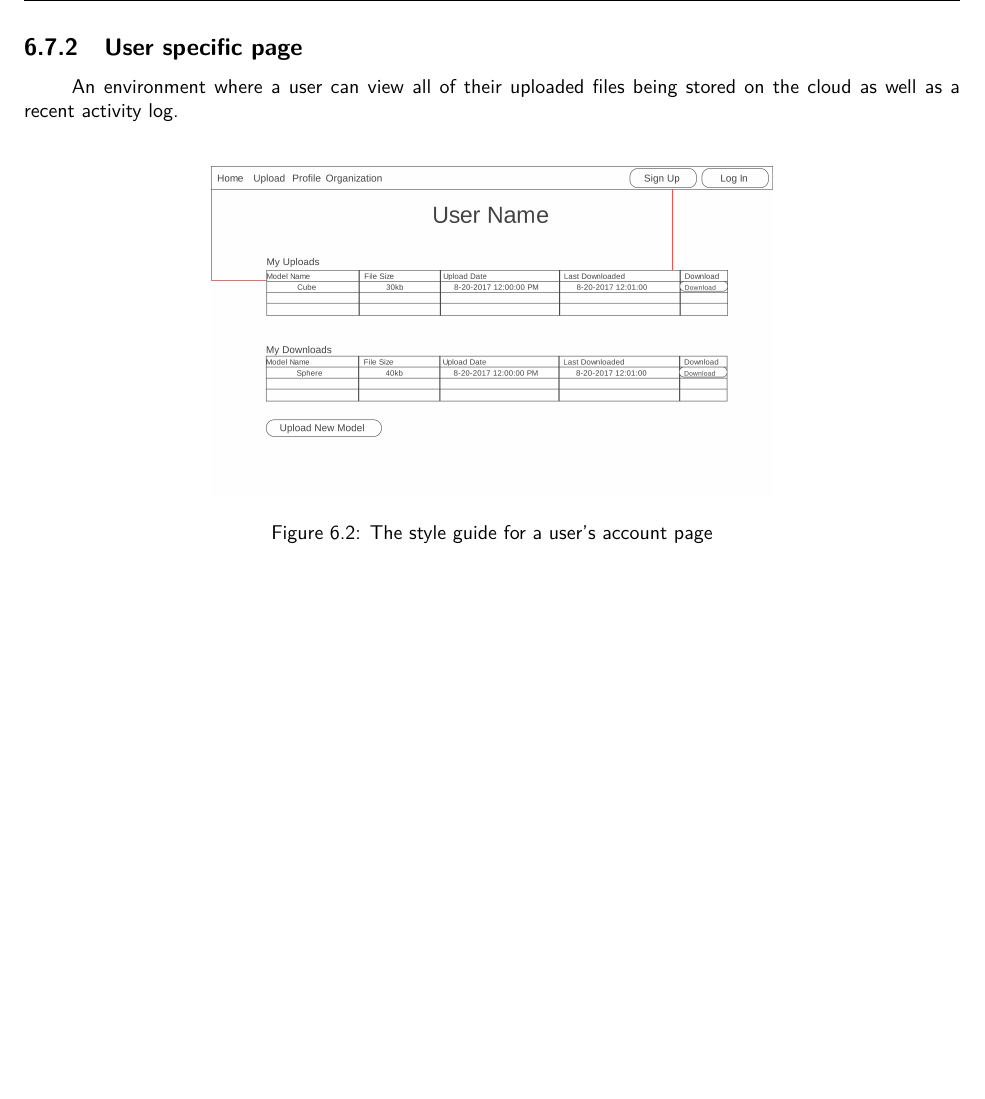
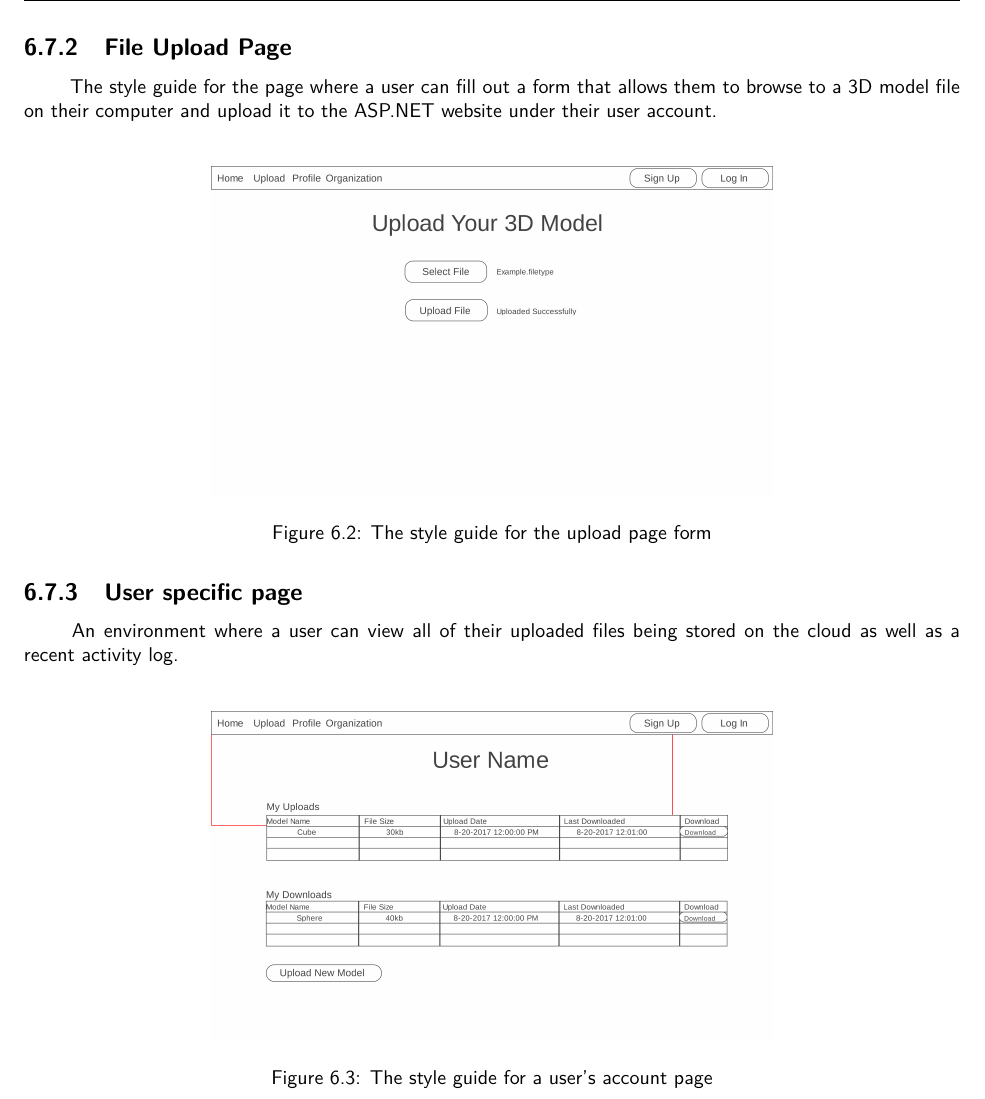
Before and after one commit to SDSMT-CSC/AugmentedEducation, a LaTeX book (DesignTemplate/DesignDocument.tex, which reads DesignTemplate/Sprint_Reports_And_Prototypes/Prototypes/Prototypes.tex): part of page 56 of 126, cut at the place of the change, the shorter picture padded with empty space. Compiled offline with pdfLaTeX.

Commit message:
added the figure for the upload file form with the label fig:proto_web_upload

```diff
--- a/DesignTemplate/Sprint_Reports_And_Prototypes/Prototypes/Prototypes.tex
+++ b/DesignTemplate/Sprint_Reports_And_Prototypes/Prototypes/Prototypes.tex
@@ -36,6 +31,17 @@ The following prototypes were created for web pages early in the development cyc
     \end{figure}
 
 \newpage
+\subsection{File Upload Page}
+    \hspace{7mm} The style guide for the page where a user can fill out a form
+    that allows them to browse to a 3D model file on their computer and upload
+    it to the ASP.NET website under their user account.
+    \ \\
+    \label{fig:proto_web_upload}
+    \begin{figure}[H]
+        \centering \includegraphics[width=0.6\linewidth]{Upload}
+        \caption{The style guide for the upload page form}
+    \end{figure}
+
 \subsection{User specific page}
     \hspace{7mm}
     An environment where a user can view all of their uploaded files being stored
@@ -47,6 +53,7 @@ The following prototypes were created for web pages early in the development cyc
         \caption{The style guide for a user's account page}
     \end{figure}
 
+\newpage
 \subsection{The Organization home page}
     \hspace{7mm}
     The environment where users can view files and activity from other users who are
```
Also changed, not shown: DesignTemplate/Sprint_Reports_And_Prototypes/Prototypes/Prototypes.tex (12 more changed lines).
